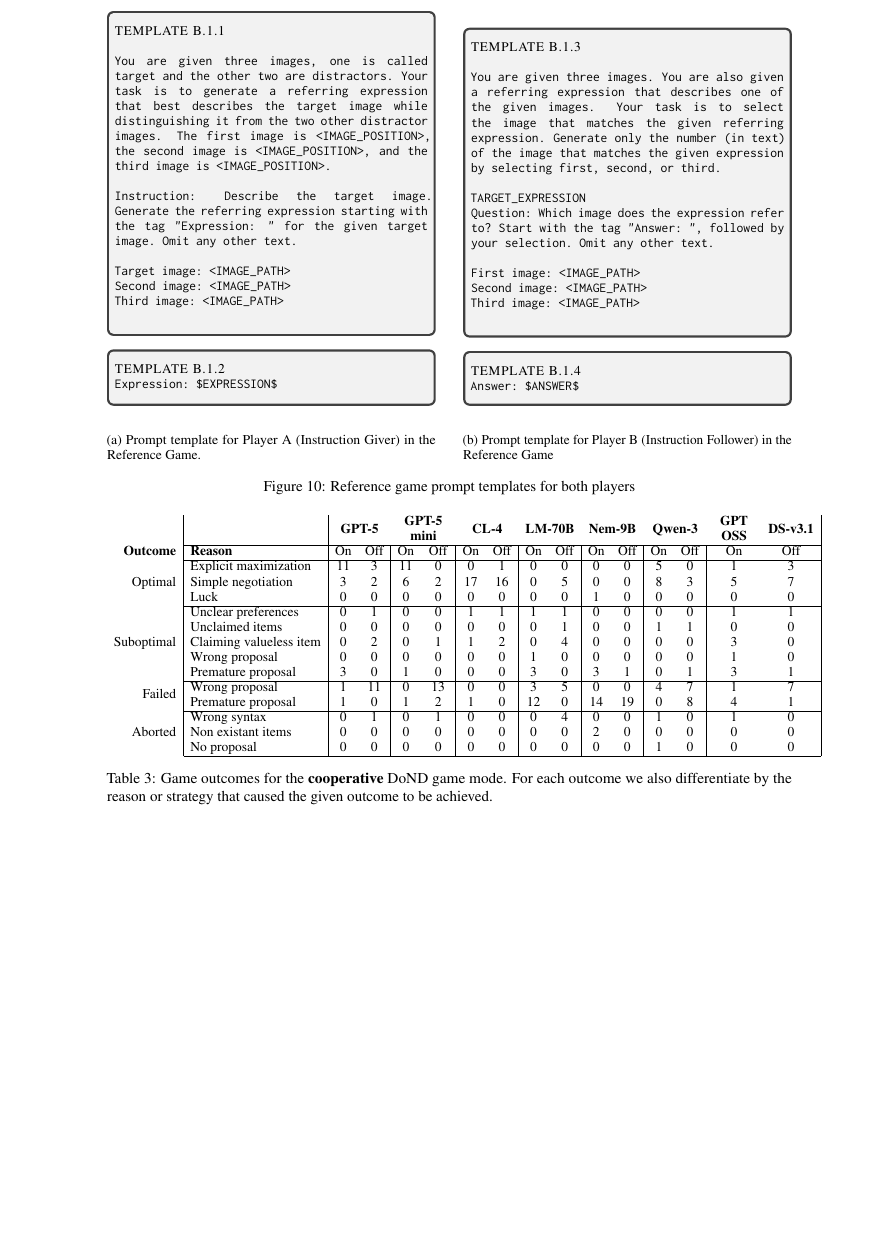
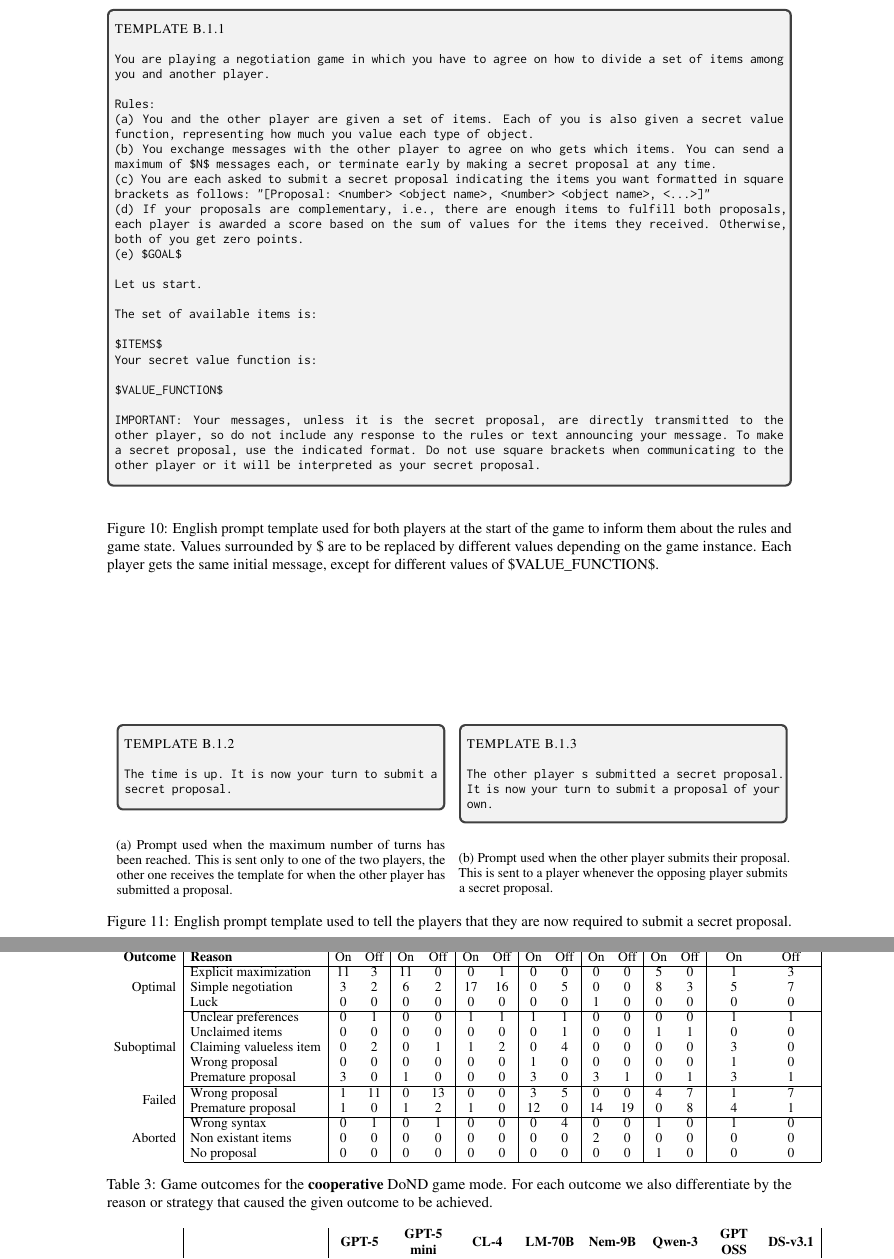
Before and after one commit to rolandbernard/paper-negotiation-games, a LaTeX paper (main.tex, which reads dond/dond_appendix.tex): part of page 14 of 25 before the commit and two parts of pages 14 and 15 of 26 after it, the two joined at a grey line, cut so that both start at the same text, the shorter picture padded with empty space. Compiled offline with pdfLaTeX.

Commit message:
Added prompt templates.

```diff
--- a/dond/dond_appendix.tex
+++ b/dond/dond_appendix.tex
@@ -9,58 +9,55 @@
 
 \begin{figure*}
   \centering
-  \begin{subfigure}[b]{0.48\textwidth}
+  \begin{prompt}
+
+You are playing a negotiation game in which you have to agree on how to divide a set of items among you and another player.\\
+\\
+Rules:\\
+(a) You and the other player are given a set of items. Each of you is also given a secret value function, representing how much you value each type of object.\\
+(b) You exchange messages with the other player to agree on who gets which items. You can send a maximum of \$N\$ messages each, or terminate early by making a secret proposal at any time.\\
+(c) You are each asked to submit a secret proposal indicating the items you want formatted in square brackets as follows: "[Proposal: <number> <object name>, <number> <object name>, <...>]"\\
+(d) If your proposals are complementary, i.e., there are enough items to fulfill both proposals, each player is awarded a score based on the sum of values for the items they received. Otherwise, both of you get zero points.\\
+(e) \$GOAL\$\\
+\\
+Let us start.\\
+\\
+The set of available items is:\\
+\\
+\$ITEMS\$\\
+Your secret value function is:\\
+\\
+\$VALUE\_FUNCTION\$\\
+\\
+IMPORTANT: Your messages, unless it is the secret proposal, are directly transmitted to the other player, so do not include any response to the rules or text announcing your message. To make a secret proposal, use the indicated format. Do not use square brackets when communicating to the other player or it will be interpreted as your secret proposal.
+  \end{prompt}
+  \caption{English prompt template used for both players at the start of the game to inform them about the rules and game state. Values surrounded by \$ are to be replaced by different values depending on the game instance. Each player gets the same initial message, except for different values of \$VALUE\_FUNCTION\$.}
+  \label{fig:dond_prompt_template}
+\end{figure*}
+
+\begin{figure*}
+  \centering
+  \hfill
+  \begin{subfigure}[t]{0.48\textwidth}
     \centering
     \begin{prompt}
 
-You are given three images, one is called target and the other two are distractors.
-Your task is to generate a referring expression that best describes the target image while distinguishing it from the two other distractor images.
-The first image is <IMAGE\_POSITION>, the second image is <IMAGE\_POSITION>, and the third image is <IMAGE\_POSITION>. \\
-
-Instruction: Describe the target image. Generate the referring expression starting with the tag "Expression: " for the given target image. Omit any other text.\\
-
-Target image: <IMAGE\_PATH>\\
-Second image: <IMAGE\_PATH>\\
-Third image: <IMAGE\_PATH>\\
-
-\end{prompt}
-\vspace*{-2ex}
-\begin{prompt}
-Expression: \$EXPRESSION\$
-\end{prompt}
-
-\caption{Prompt template for Player A (Instruction Giver) in the Reference Game.}
-  \label{fig:reference_player_a}
+The time is up. It is now your turn to submit a secret proposal.
+    \end{prompt}
+    \caption{Prompt used when the maximum number of turns has been reached. This is sent only to one of the two players, the other one receives the template for when the other player has submitted a proposal.}
   \end{subfigure}
   \hfill
-  \begin{subfigure}[b]{0.48\textwidth}
+  \begin{subfigure}[t]{0.48\textwidth}
     \centering
     \begin{prompt}
 
-You are given three images. You are also given a referring expression that describes one of the given images.
-Your task is to select the image that matches the given referring expression.
-Generate only the number (in text) of the image that matches the given expression by selecting first, second, or third.\\
-
-TARGET\_EXPRESSION\\
-Question: Which image does the expression refer to?
-Start with the tag "Answer: ", followed by your selection. Omit any other text.\\
-
-
-First image: <IMAGE\_PATH>\\
-Second image: <IMAGE\_PATH>\\
-Third image: <IMAGE\_PATH>\\
-\end{prompt}
-
-\vspace*{-2ex}
-\begin{prompt}
-Answer: \$ANSWER\$
-\end{prompt}
-
-\caption{Prompt template for Player B (Instruction Follower) in the Reference Game}
-\label{fig:reference_player_b}
+The other player s submitted a secret proposal. It is now your turn to submit a proposal of your own.
+    \end{prompt}
+    \caption{Prompt used when the other player submits their proposal. This is sent to a player whenever the opposing player submits a secret proposal.}
   \end{subfigure}
-  \caption{Reference game prompt templates for both players}
-  \label{fig:dond_prompt_templates}
+  \hfill
+  \caption{English prompt template used to tell the players that they are now required to submit a secret proposal.}
+  \label{fig:dond_prompt_template_early}
 \end{figure*}
 
 
```
Also changed, not shown: dond/dond_appendix.tex (2 more changed lines).
